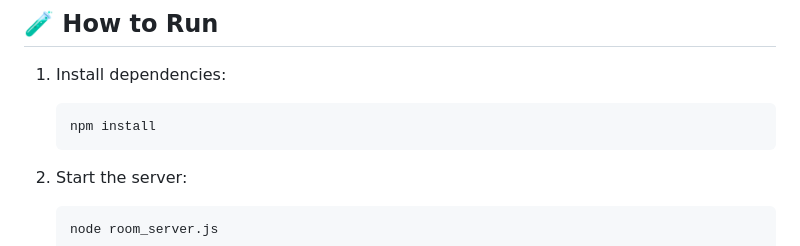
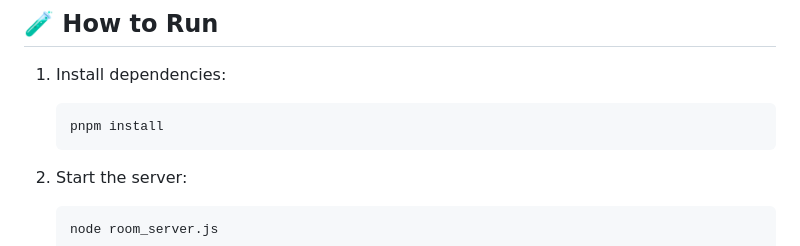
Before and after one commit to saitamacodex/socketio-chat-app, a Markdown page: README.md, the part around one of its changes. GitHub-like rendering.

Commit message:
Change installation command to pnpm and update image
Updated installation instructions to use pnpm instead of npm and replaced an image in the README.

````diff
--- a/README.md
+++ b/README.md
@@ -101,7 +101,7 @@ A real-time chat application built using **Node.js, Express, and Socket.IO** tha
 1. Install dependencies:
 
    ```bash
-   npm install
+   pnpm install
    ```
 
 2. Start the server:
````
Also changed, not shown: other parts of README.md (+1 -1 lines).
